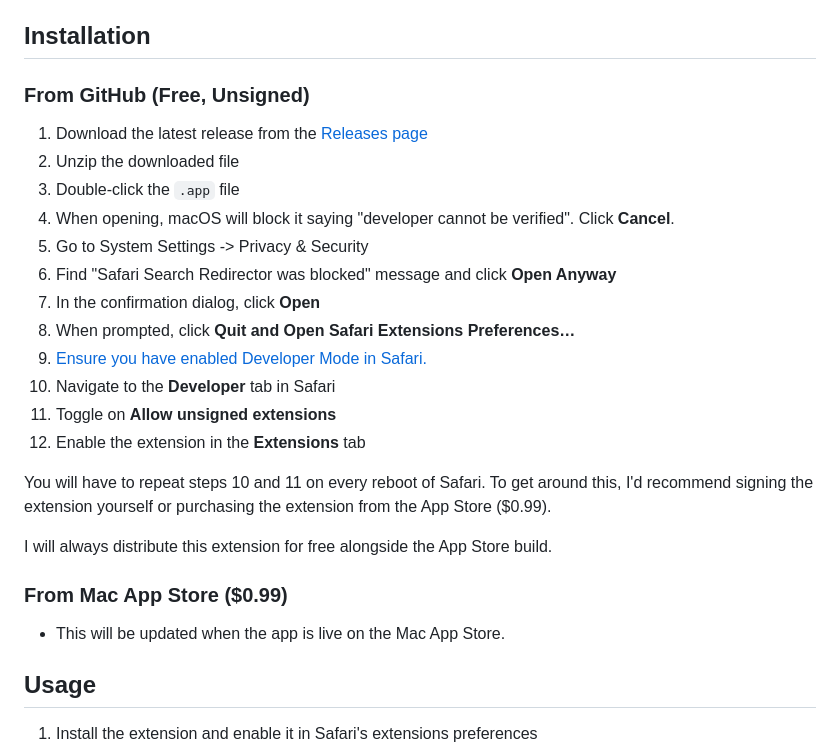
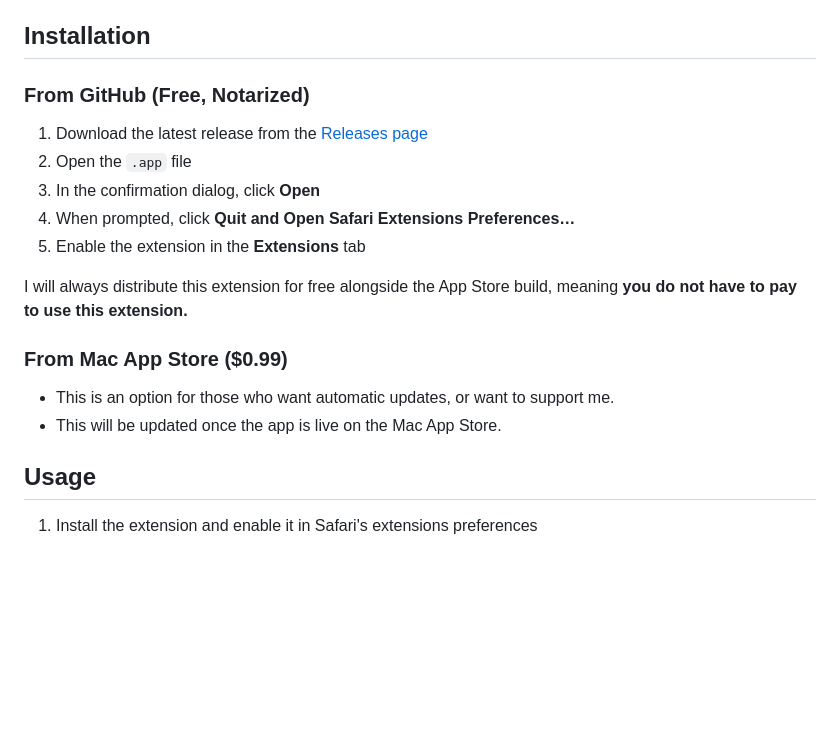
Before and after one commit to billyx86/QueryHop, a Markdown page: README.md, the part around the change. Rendered like a GitHub page; blank space fills up the shorter version.

Commit message:
Clarify Notarization Status
The GitHub releases are now notarized, so signing the app yourself is no longer necessary.

```diff
--- a/README.md
+++ b/README.md
@@ -32,26 +32,18 @@ Key features:
 
 ## Installation
 
-### From GitHub (Free, Unsigned)
+### From GitHub (Free, Notarized)
 1. Download the latest release from the [Releases page](https://github.com/billyx86/safari-search-redirector/releases)
-2. Unzip the downloaded file
-3. Double-click the `.app` file
-4. When opening, macOS will block it saying "developer cannot be verified". Click **Cancel**.
-5. Go to System Settings -> Privacy & Security
-6. Find "Safari Search Redirector was blocked" message and click **Open Anyway**
-7. In the confirmation dialog, click **Open**
-8. When prompted, click **Quit and Open Safari Extensions Preferences…**
-9. [Ensure you have enabled Developer Mode in Safari.](https://developer.apple.com/documentation/safari-developer-tools/enabling-developer-features)
-10. Navigate to the **Developer** tab in Safari
-11. Toggle on **Allow unsigned extensions**
-12. Enable the extension in the **Extensions** tab
+2. Open the `.app` file
+3. In the confirmation dialog, click **Open**
+4. When prompted, click **Quit and Open Safari Extensions Preferences…**
+5. Enable the extension in the **Extensions** tab
 
-You will have to repeat steps 10 and 11 on every reboot of Safari. To get around this, I'd recommend signing the extension yourself or purchasing the extension from the App Store ($0.99).
-
-I will always distribute this extension for free alongside the App Store build.
+I will always distribute this extension for free alongside the App Store build, meaning **you do not have to pay to use this extension.**
 
 ### From Mac App Store ($0.99)
-- This will be updated when the app is live on the Mac App Store.
+- This is an option for those who want automatic updates, or want to support me.
+- This will be updated once the app is live on the Mac App Store.
 
 ## Usage
 
```
